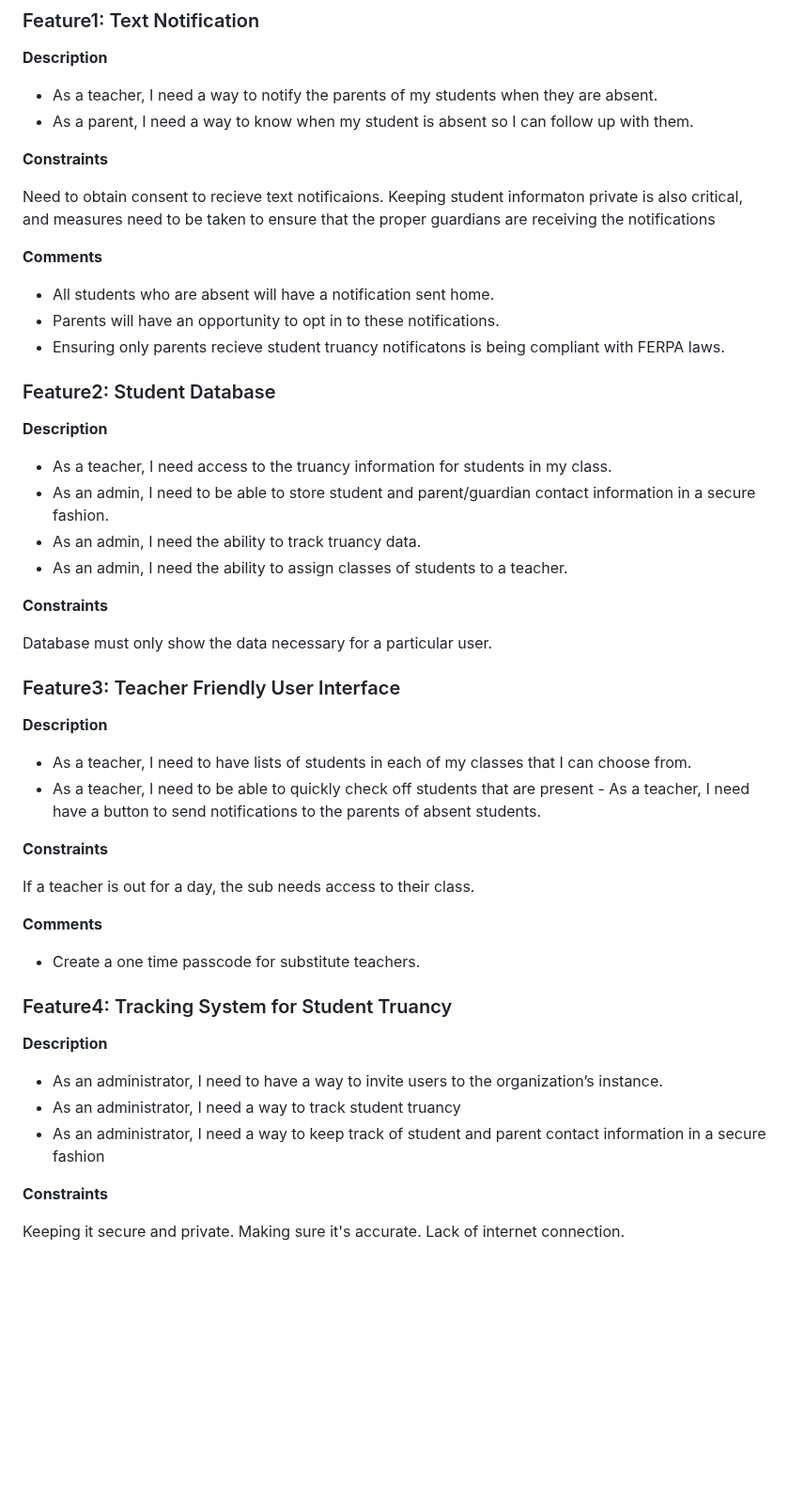
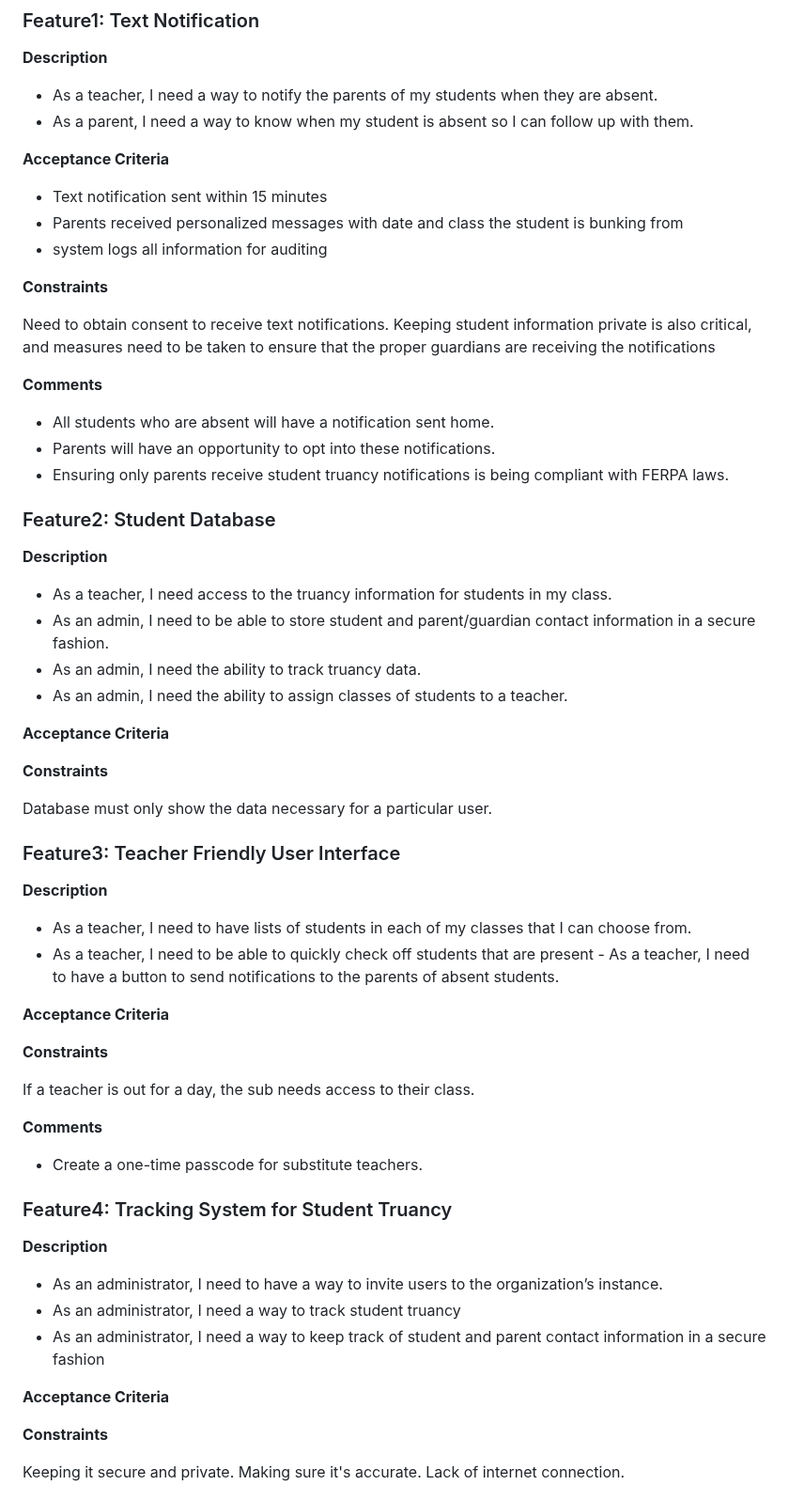
Before and after one commit to MiledKalbourji/CSCI401W, a Markdown page: assignments/product_personas_stories/teacher.md, the part around the change. Shown at 94% size. Rendered like a GitHub page; blank space fills up the shorter version.

```diff
--- a/assignments/product_personas_stories/teacher.md
+++ b/assignments/product_personas_stories/teacher.md
@@ -69,15 +69,21 @@ For middle and high school educators struggling with student truancy, Teacher Ap
 - As a teacher, I need a way to notify the parents of my students when they are absent.
 - As a parent, I need a way to know when my student is absent so I can follow up with them.
 
+**Acceptance Criteria**
+- Text notification sent within 15 minutes
+- Parents received personalized messages with date and class the student is bunking from
+- system logs all information for auditing
+
+
 **Constraints**
 
-Need to obtain consent to recieve text notificaions.  Keeping student informaton private is also critical, and measures need to be taken to ensure that the proper guardians are receiving the notifications
+Need to obtain consent to receive text notifications.  Keeping student information private is also critical, and measures need to be taken to ensure that the proper guardians are receiving the notifications
 
 **Comments**
 
 - All students who are absent will have a notification sent home.
-- Parents will have an opportunity to opt in to these notifications.
-- Ensuring only parents recieve student truancy notificatons is being compliant with FERPA laws.
+- Parents will have an opportunity to opt into these notifications.
+- Ensuring only parents receive student truancy notifications is being compliant with FERPA laws.
 
 ### Feature2: Student Database
 
@@ -88,6 +94,8 @@ Need to obtain consent to recieve text notificaions.  Keeping student informaton
 - As an admin, I need the ability to track truancy data.
 - As an admin, I need the ability to assign classes of students to a teacher.
 
+**Acceptance Criteria**
+
 **Constraints**
 
 Database must only show the data necessary for a particular user.
@@ -97,7 +105,10 @@ Database must only show the data necessary for a particular user.
 **Description**
 
 - As a teacher, I need to have lists of students in each of my classes that I can choose from.
-- As a teacher, I need to be able to quickly check off students that are present - As a teacher, I need have a button to send notifications to the parents of absent students.
+- As a teacher, I need to be able to quickly check off students that are present - As a teacher, I need to have a button to send notifications to the parents of absent students.
+
+**Acceptance Criteria**
+
 
 **Constraints**
 
@@ -105,7 +116,7 @@ If a teacher is out for a day, the sub needs access to their class.
 
 **Comments**
 
-- Create a one time passcode for substitute teachers.
+- Create a one-time passcode for substitute teachers.
 
 ### Feature4: Tracking System for Student Truancy
 
@@ -114,6 +125,9 @@ If a teacher is out for a day, the sub needs access to their class.
 - As an administrator, I need to have a way to invite users to the organization’s instance.
 - As an administrator, I need a way to track student truancy
 - As an administrator, I need a way to keep track of student and parent contact information in a secure fashion
+
+**Acceptance Criteria**
+
 
 **Constraints**
 
```
